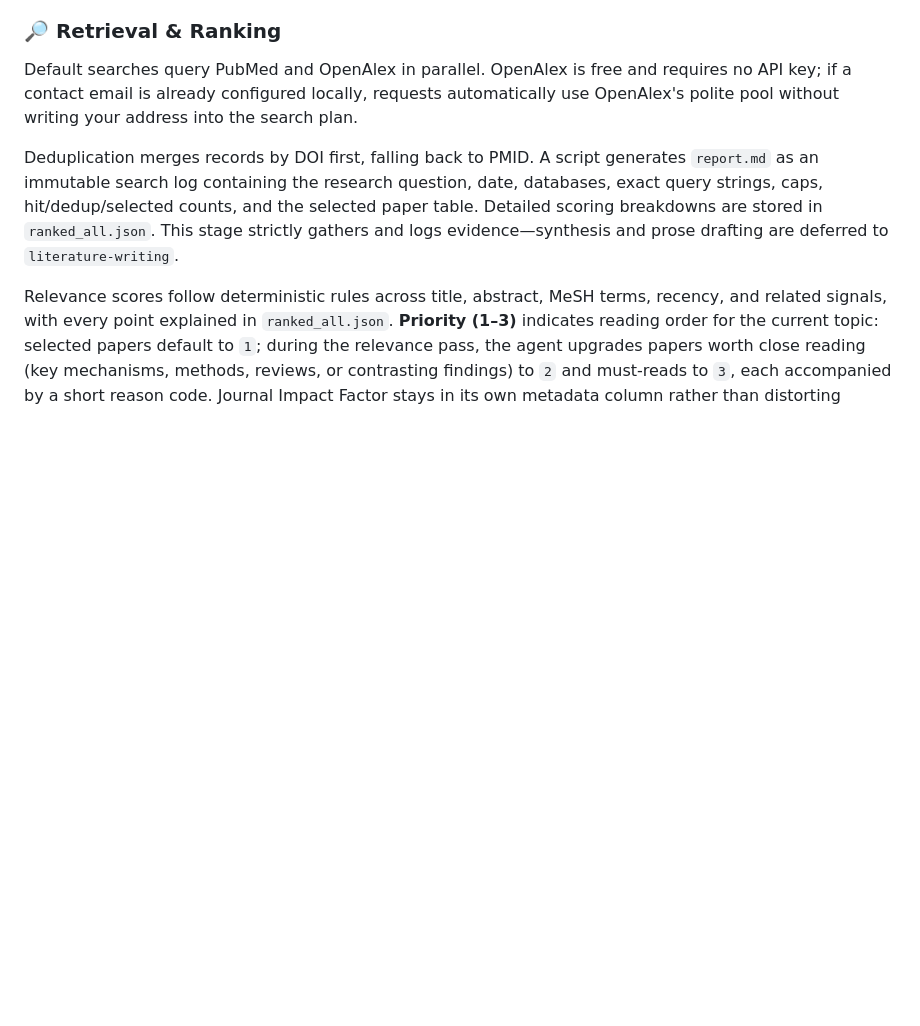
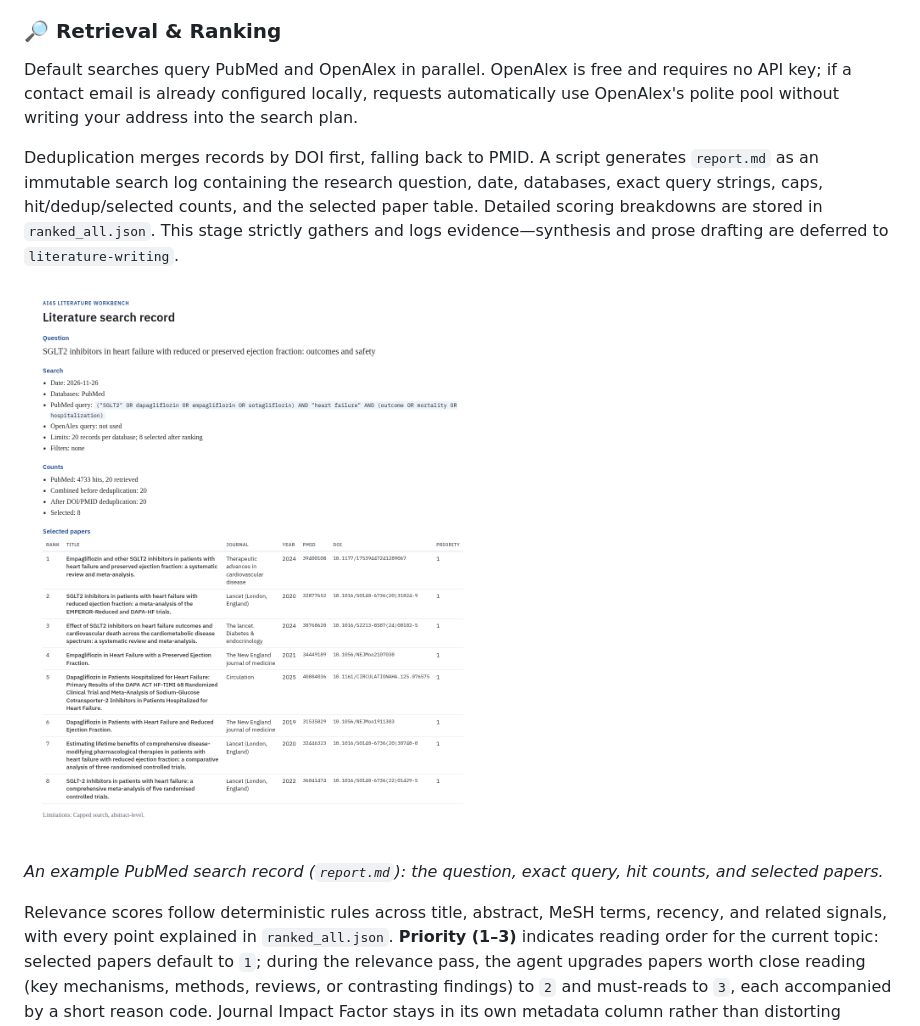
Before and after one commit to Frankkk1912/ai4s-literature-workbench, a Markdown page: README.md, the part around one of its changes. GitHub-like rendering; pictures changed too: docs/assets/search-results.png (added); blank space fills up the shorter version.

Commit message:
docs: add README GIF and screenshots
Embed the Zotero metrics GIF, a sample search record, and the local setup page in the English and Chinese READMEs.

```diff
--- a/README.md
+++ b/README.md
@@ -68,6 +68,10 @@ Default searches query PubMed and OpenAlex in parallel. OpenAlex is free and req
 
 Deduplication merges records by DOI first, falling back to PMID. A script generates `report.md` as an immutable search log containing the research question, date, databases, exact query strings, caps, hit/dedup/selected counts, and the selected paper table. Detailed scoring breakdowns are stored in `ranked_all.json`. This stage strictly gathers and logs evidence—synthesis and prose drafting are deferred to `literature-writing`.
 
+![Example literature search record with the question, PubMed query, hit counts, and selected papers](docs/assets/search-results.png)
+
+*An example PubMed search record (`report.md`): the question, exact query, hit counts, and selected papers.*
+
 Relevance scores follow deterministic rules across title, abstract, MeSH terms, recency, and related signals, with every point explained in `ranked_all.json`. **Priority (1–3)** indicates reading order for the current topic: selected papers default to `1`; during the relevance pass, the agent upgrades papers worth close reading (key mechanisms, methods, reviews, or contrasting findings) to `2` and must-reads to `3`, each accompanied by a short reason code. Journal Impact Factor stays in its own metadata column rather than distorting reading priority. You can adjust Priority stars manually at any time, and subsequent imports preserve your existing Priority tags.
 
 Journal metrics default to a bundled, vetted 2025 JCR/IF table matched by ISSN and attached alongside each record without altering the search recall. CAS zones are populated via EasyScholar lookups or a custom metrics file you provide.
```
Also changed, not shown: other parts of README.md (+8 -0 lines), README_CN.md (+12 -0 lines), docs/assets/onboarding.png (added), 1 other file.
